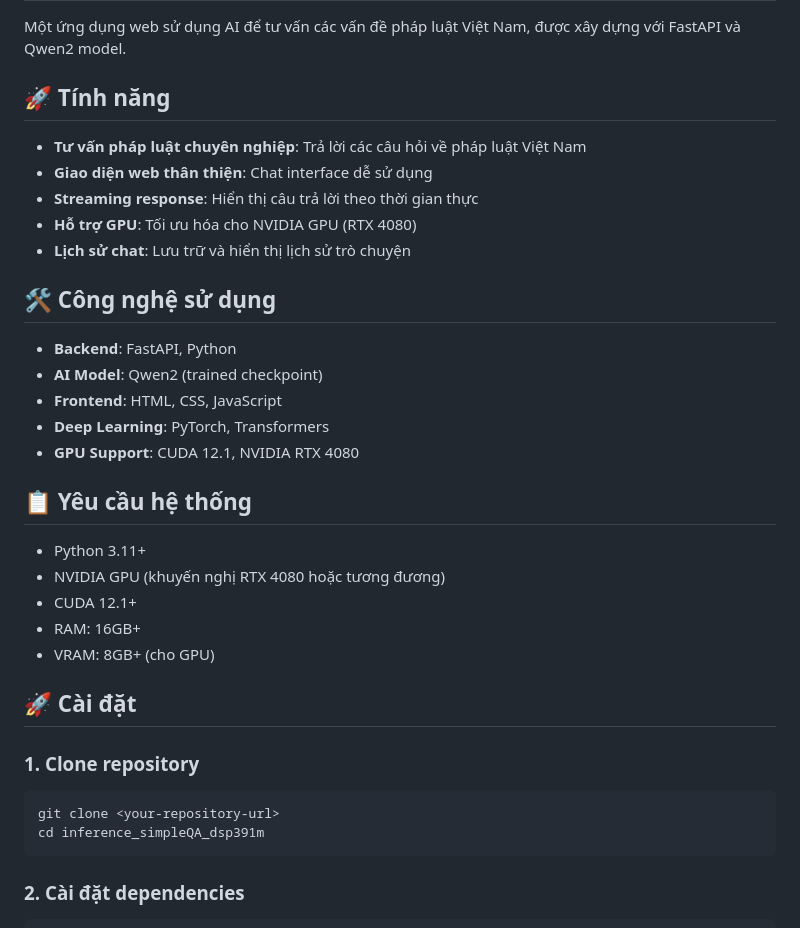
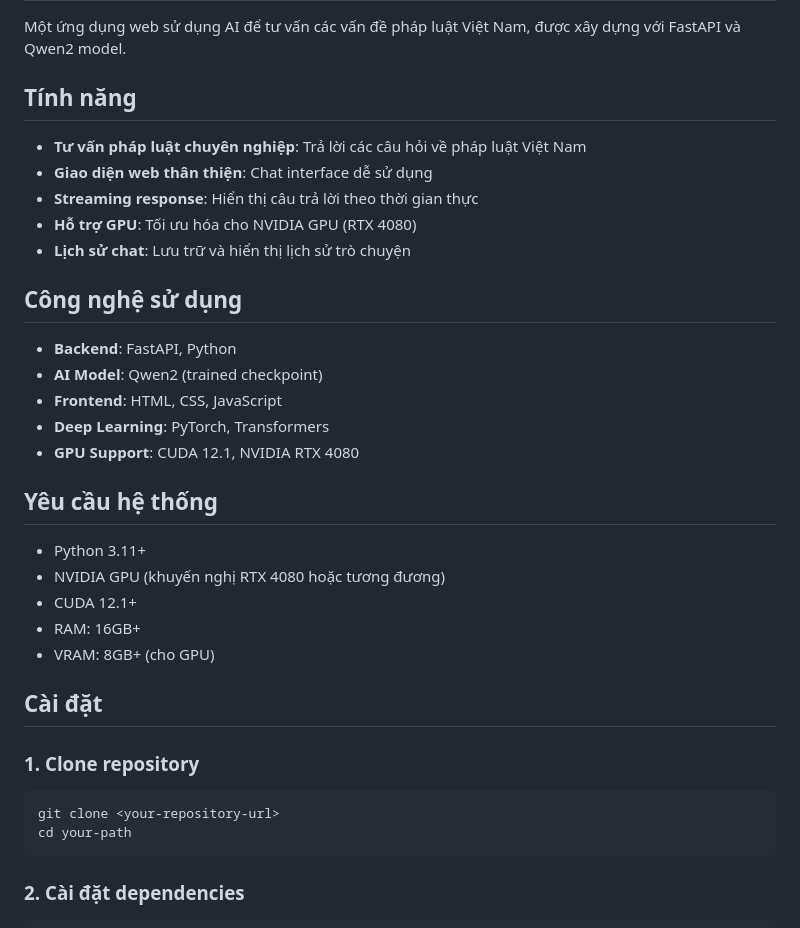
Before and after one commit to khoango6804/legal_chatbot_demo, a Markdown page: README.md, the part around the change printed below. GitHub-like rendering.

````diff
--- a/README.md
+++ b/README.md
@@ -2,7 +2,7 @@
 
 Một ứng dụng web sử dụng AI để tư vấn các vấn đề pháp luật Việt Nam, được xây dựng với FastAPI và Qwen2 model.
 
-## 🚀 Tính năng
+## Tính năng
 
 - **Tư vấn pháp luật chuyên nghiệp**: Trả lời các câu hỏi về pháp luật Việt Nam
 - **Giao diện web thân thiện**: Chat interface dễ sử dụng
@@ -10,7 +10,7 @@ Một ứng dụng web sử dụng AI để tư vấn các vấn đề pháp lu
 - **Hỗ trợ GPU**: Tối ưu hóa cho NVIDIA GPU (RTX 4080)
 - **Lịch sử chat**: Lưu trữ và hiển thị lịch sử trò chuyện
 
-## 🛠️ Công nghệ sử dụng
+## Công nghệ sử dụng
 
 - **Backend**: FastAPI, Python
 - **AI Model**: Qwen2 (trained checkpoint)
@@ -18,7 +18,7 @@ Một ứng dụng web sử dụng AI để tư vấn các vấn đề pháp lu
 - **Deep Learning**: PyTorch, Transformers
 - **GPU Support**: CUDA 12.1, NVIDIA RTX 4080
 
-## 📋 Yêu cầu hệ thống
+## Yêu cầu hệ thống
 
 - Python 3.11+
 - NVIDIA GPU (khuyến nghị RTX 4080 hoặc tương đương)
@@ -26,12 +26,12 @@ Một ứng dụng web sử dụng AI để tư vấn các vấn đề pháp lu
 - RAM: 16GB+
 - VRAM: 8GB+ (cho GPU)
 
-## 🚀 Cài đặt
+## Cài đặt
 
 ### 1. Clone repository
 ```bash
 git clone <your-repository-url>
-cd inference_simpleQA_dsp391m
+cd your-path
 ```
 
 ### 2. Cài đặt dependencies
````
Also changed, not shown: other parts of README.md (+6 -44 lines).
